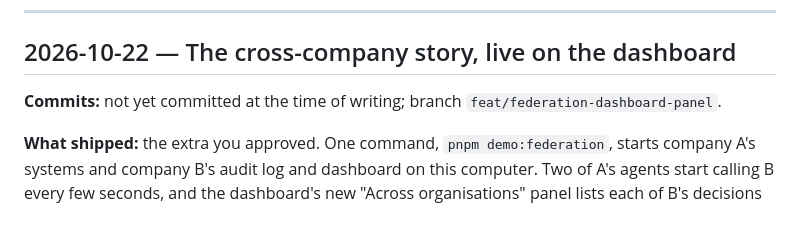
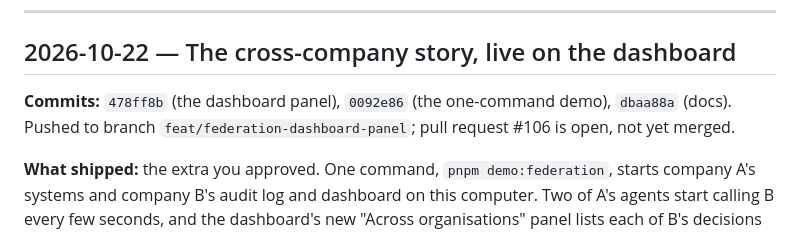
Before and after one commit to KariraLakshya/Custos, a Markdown page: docs/progress.md, the part around the change. GitHub-like rendering.

Commit message:
docs: record PR 106 and commit hashes for the federation dashboard panel

```diff
--- a/docs/progress.md
+++ b/docs/progress.md
@@ -8,7 +8,7 @@ This is not the technical handover (that's section 0 of `CLAUDE.md`, written for
 
 ## 2026-10-22 — The cross-company story, live on the dashboard
 
-**Commits:** not yet committed at the time of writing; branch `feat/federation-dashboard-panel`.
+**Commits:** `478ff8b` (the dashboard panel), `0092e86` (the one-command demo), `dbaa88a` (docs). Pushed to branch `feat/federation-dashboard-panel`; pull request #106 is open, not yet merged.
 
 **What shipped:** the extra you approved. One command, `pnpm demo:federation`, starts company A's systems and company B's audit log and dashboard on this computer. Two of A's agents start calling B every few seconds, and the dashboard's new "Across organisations" panel lists each of B's decisions about them. The presenter presses Enter to switch company A off: the agents keep working. Enter again fires agent 1 from A's security operator's tool: B refuses it at once, the panel shows it in red with a pop-up, and agent 2 carries on. In the rehearsal runs B refused the fired agent about 0.7 to 0.8 seconds after the firing was published (B checks A's list once a second, on its own).
 
```
Also changed, not shown: docs/state.md (+2 -2 lines).
